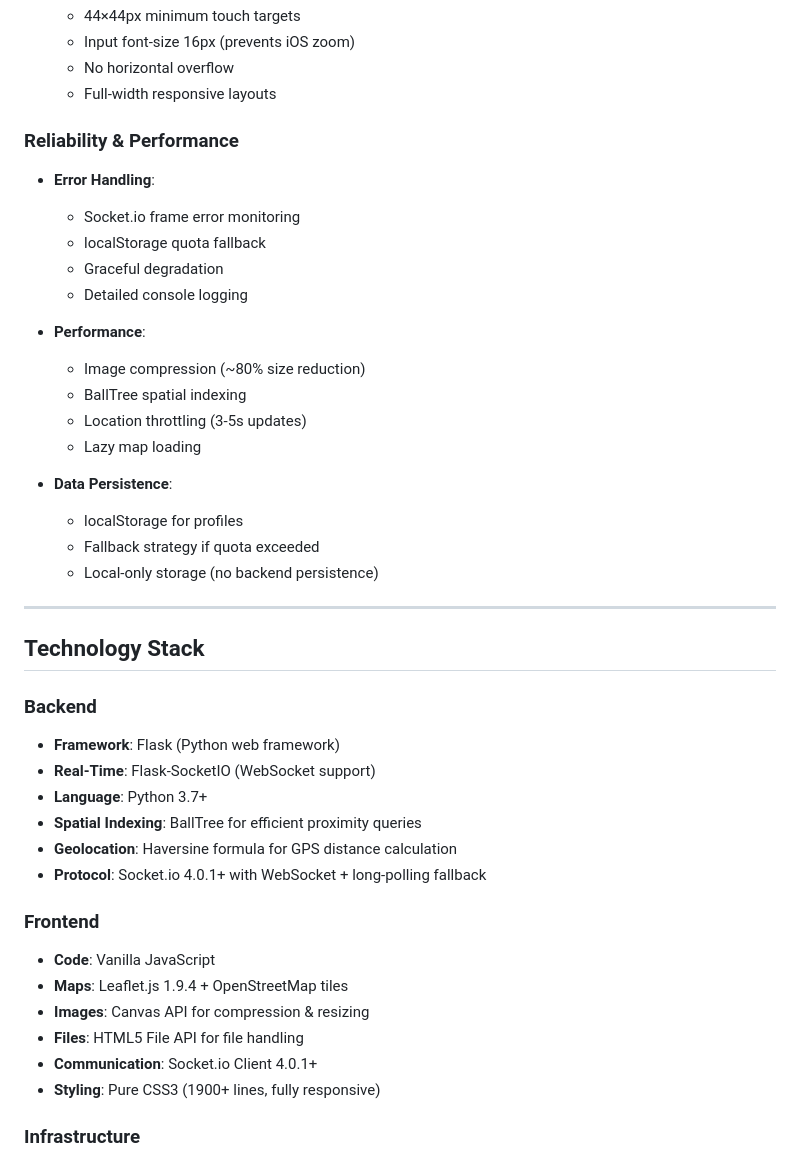
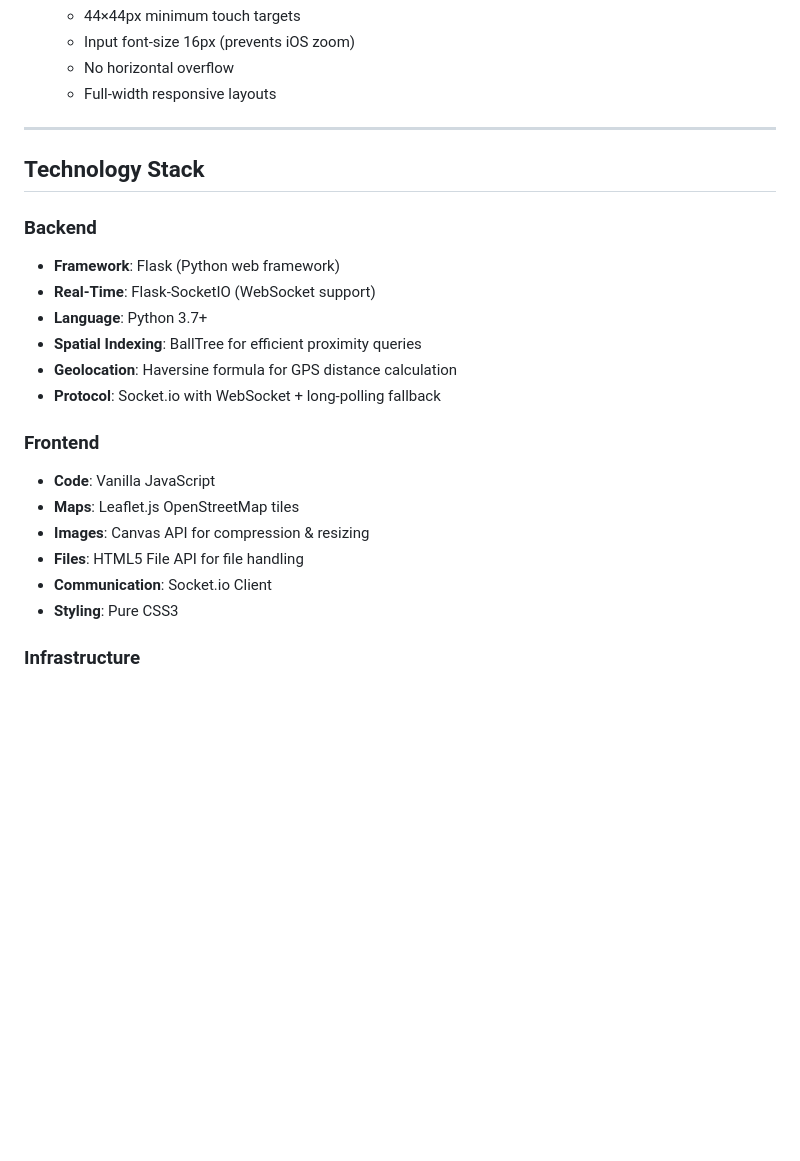
Before and after one commit to sohamnandwal/wifi-juxta, a Markdown page: README.md, the part around one of its changes. Rendered like a GitHub page; blank space fills up the shorter version.

```diff
--- a/README.md
+++ b/README.md
@@ -80,27 +80,7 @@ This can be explained with interesting examples.
   - Input font-size 16px (prevents iOS zoom)
   - No horizontal overflow
   - Full-width responsive layouts
-
-### Reliability & Performance
-- **Error Handling**:
-  - Socket.io frame error monitoring
-  - localStorage quota fallback
-  - Graceful degradation
-  - Detailed console logging
-
-- **Performance**:
-  - Image compression (~80% size reduction)
-  - BallTree spatial indexing
-  - Location throttling (3-5s updates)
-  - Lazy map loading
-
-- **Data Persistence**:
-  - localStorage for profiles
-  - Fallback strategy if quota exceeded
-  - Local-only storage (no backend persistence)
-
 ---
-
 ## Technology Stack
 
 ### Backend
@@ -109,15 +89,15 @@ This can be explained with interesting examples.
 - **Language**: Python 3.7+
 - **Spatial Indexing**: BallTree for efficient proximity queries
 - **Geolocation**: Haversine formula for GPS distance calculation
-- **Protocol**: Socket.io 4.0.1+ with WebSocket + long-polling fallback
+- **Protocol**: Socket.io with WebSocket + long-polling fallback
 
 ### Frontend
 - **Code**: Vanilla JavaScript
-- **Maps**: Leaflet.js 1.9.4 + OpenStreetMap tiles
+- **Maps**: Leaflet.js OpenStreetMap tiles
 - **Images**: Canvas API for compression & resizing
 - **Files**: HTML5 File API for file handling
-- **Communication**: Socket.io Client 4.0.1+
-- **Styling**: Pure CSS3 (1900+ lines, fully responsive)
+- **Communication**: Socket.io Client
+- **Styling**: Pure CSS3
 
 ### Infrastructure
 - **Protocol**: WebSocket via Socket.io with long-polling fallback
```
Also changed, not shown: other parts of README.md (+1 -1 lines).
